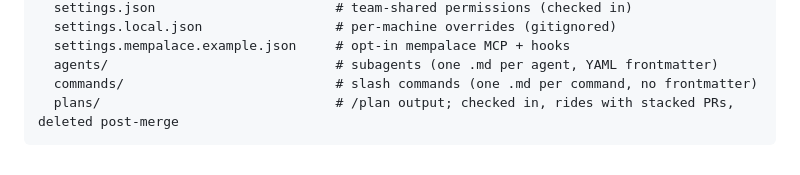
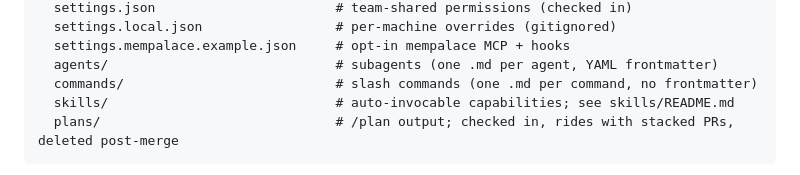
Before and after one commit to cbmono/ai-setup, a Markdown page: .claude/README.md, the part around the change. Rendered like a GitHub page.

````diff
--- a/.claude/README.md
+++ b/.claude/README.md
@@ -16,6 +16,7 @@ Defaults shipped by this repo. See the [top-level README](../README.md) for inst
   settings.mempalace.example.json     # opt-in mempalace MCP + hooks
   agents/                             # subagents (one .md per agent, YAML frontmatter)
   commands/                           # slash commands (one .md per command, no frontmatter)
+  skills/                             # auto-invocable capabilities; see skills/README.md
   plans/                              # /plan output; checked in, rides with stacked PRs, deleted post-merge
 ```
 
````
Also changed, not shown: .claude/skills/README.md (added, +31 -0 lines), CLAUDE.md (+1 -0 lines).
